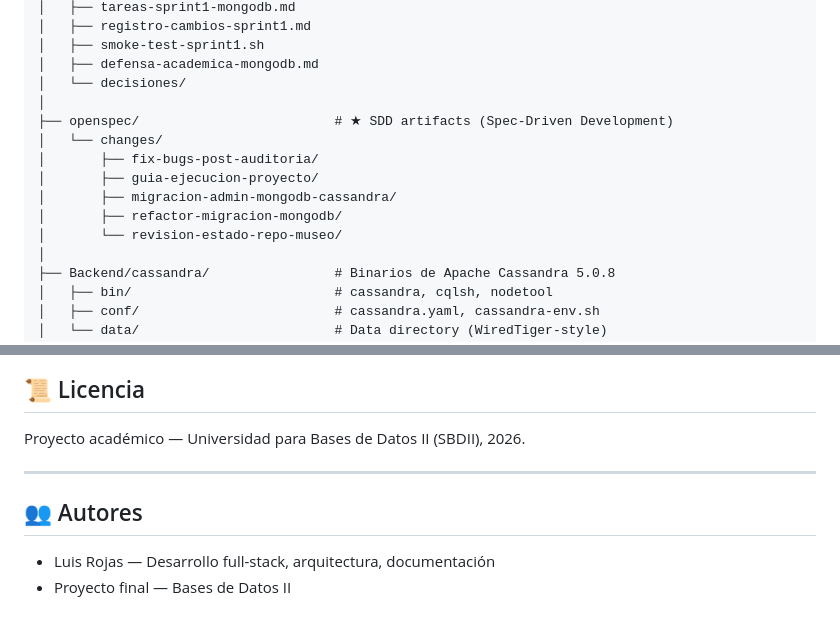
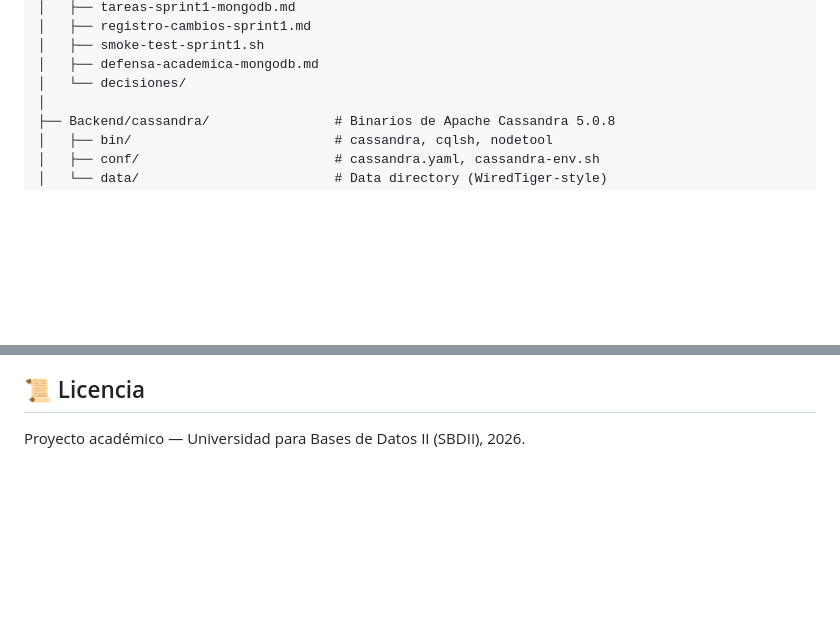
Before and after one commit to LuisRojas260305/dev_BD_Museo, a Markdown page: README.md, 2 parts joined by grey strips. Rendered like a GitHub page; blank space fills up the shorter version.

```diff
--- a/README.md
+++ b/README.md
@@ -148,14 +148,6 @@ dev_BD_Museo/
 │   ├── smoke-test-sprint1.sh
 │   ├── defensa-academica-mongodb.md
 │   └── decisiones/
-│
-├── openspec/                         # ★ SDD artifacts (Spec-Driven Development)
-│   └── changes/
-│       ├── fix-bugs-post-auditoria/
-│       ├── guia-ejecucion-proyecto/
-│       ├── migracion-admin-mongodb-cassandra/
-│       ├── refactor-migracion-mongodb/
-│       └── revision-estado-repo-museo/
 │
 ├── Backend/cassandra/                # Binarios de Apache Cassandra 5.0.8
 │   ├── bin/                          # cassandra, cqlsh, nodetool
@@ -688,10 +680,3 @@ CREATE TABLE resumen_eventos (
 ## 📜 Licencia
 
 Proyecto académico — Universidad para Bases de Datos II (SBDII), 2026.
-
----
-
-## 👥 Autores
-
-- Luis Rojas — Desarrollo full-stack, arquitectura, documentación
-- Proyecto final — Bases de Datos II
```
